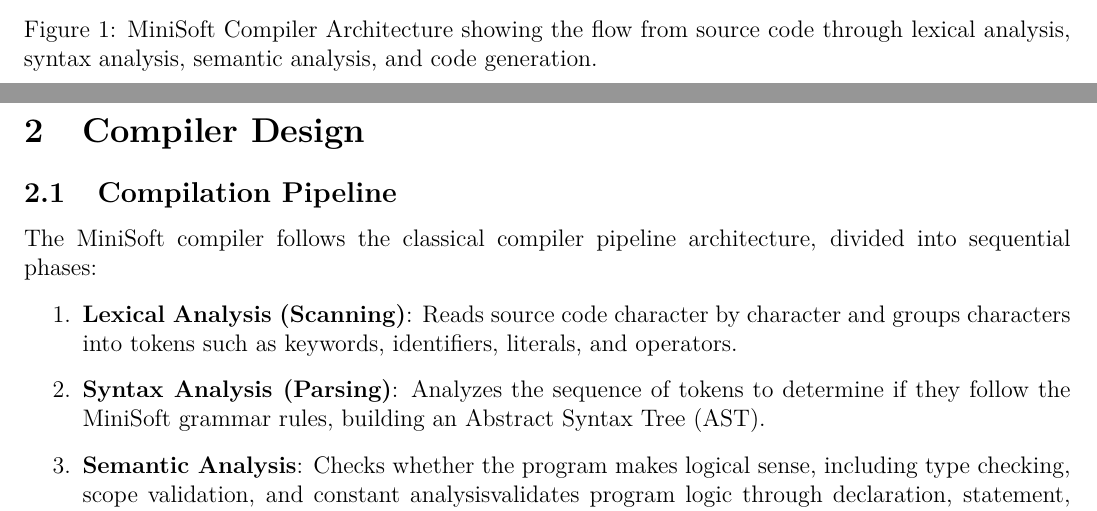
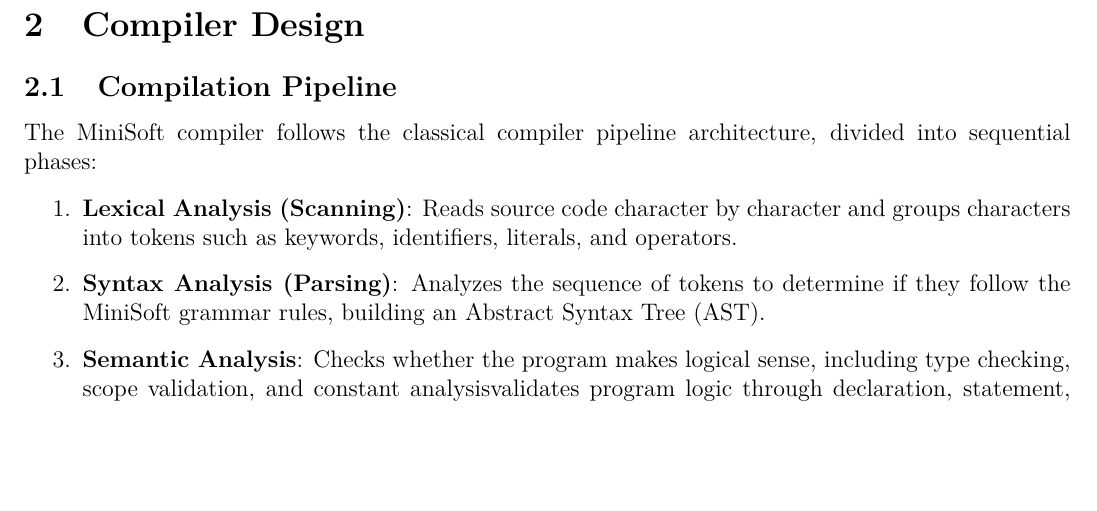
Before and after one commit to Noussour/rust-compiler, a LaTeX paper (docs/report.tex): two parts of pages 3 and 4 of 42 before the commit and part of page 4 of 42 after it, the two joined at a grey line, cut at the place of the change, the shorter picture padded with empty space. Compiled offline with pdfLaTeX.

Commit message:
final report to submit

```diff
--- a/docs/report.tex
+++ b/docs/report.tex
@@ -75,13 +75,6 @@ The MiniSoft compiler is built using modern tools that enable efficient implemen
 
 	\item \textbf{Cranelift}: A code generator framework used to produce optimized machine code.
 \end{itemize}
-
-\begin{figure}[H]
-	\centering
-	% \includegraphics[width=0.8\textwidth]{compiler_architecture.png}
-	\caption{MiniSoft Compiler Architecture showing the flow from source code through lexical analysis, syntax analysis, semantic analysis, and code generation.}
-	\label{fig:compiler-architecture}
-\end{figure}
 
 \section{Compiler Design}
 \subsection{Compilation Pipeline}
```
